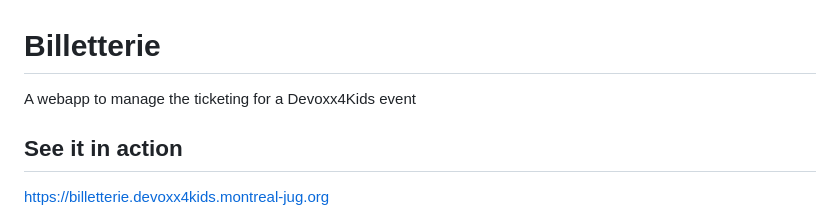
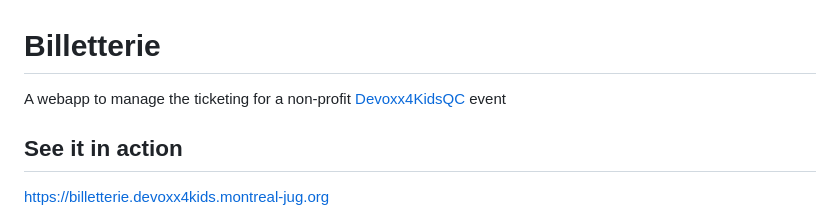
Before and after one commit to montrealjug/billetterie, a Markdown page: README.md, the part around the change. Drawn GitHub-style.

Commit message:
Update README.md
add link to Devoxx4KidsQC

```diff
--- a/README.md
+++ b/README.md
@@ -1,6 +1,6 @@
 # Billetterie
 
-A webapp to manage the ticketing for a Devoxx4Kids event
+A webapp to manage the ticketing for a non-profit [Devoxx4KidsQC](https://www.devoxx4kids.org/quebec/) event
 
 ## See it in action
 
```
